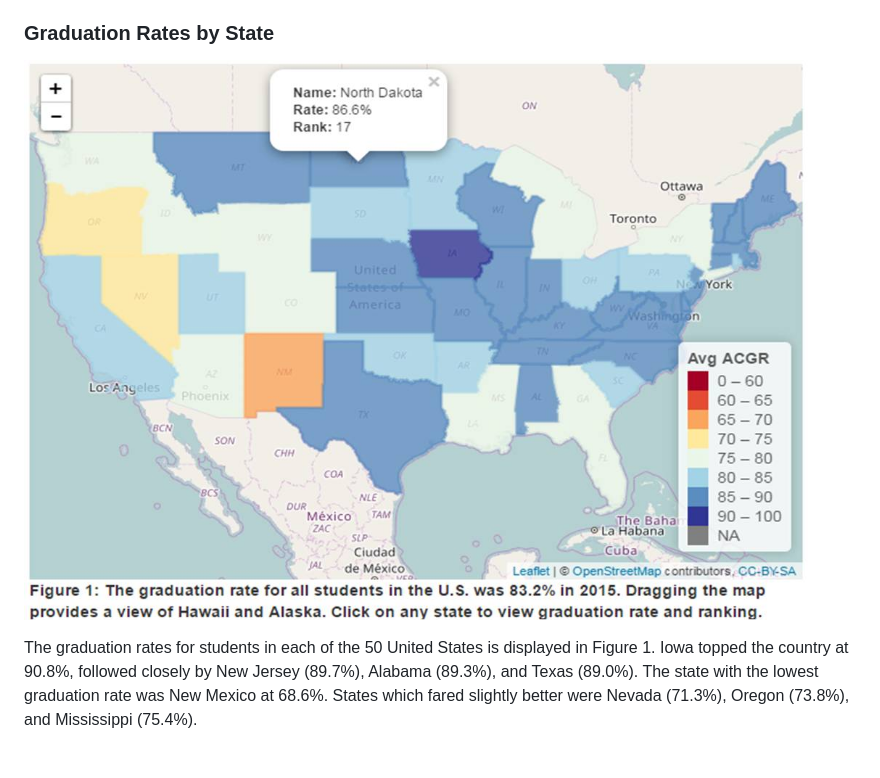
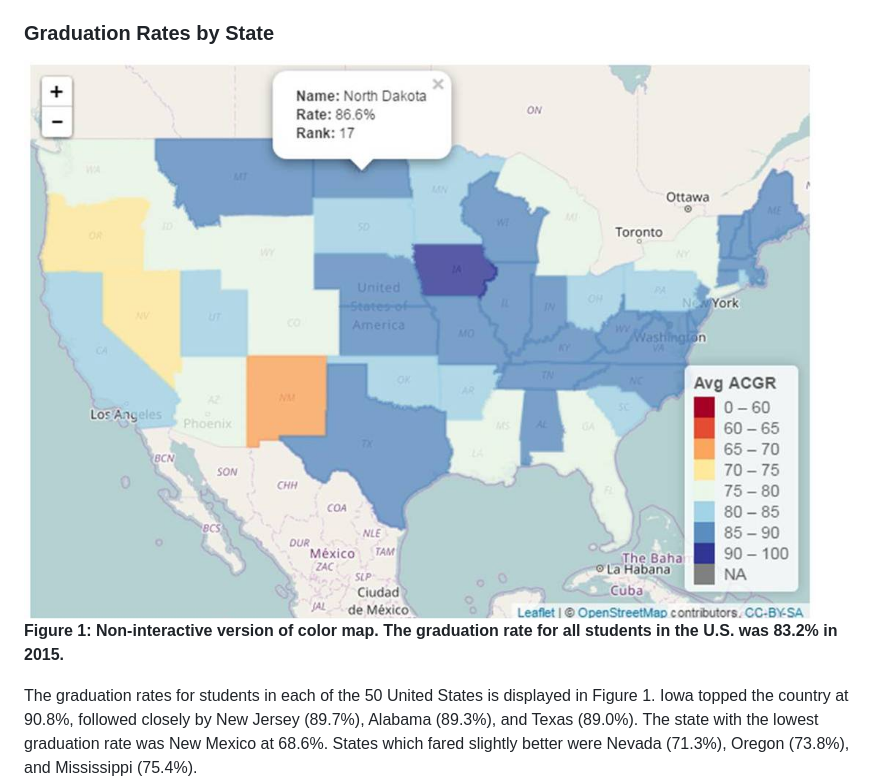
Before and after one commit to larryhernandez/Color_Map_Of_High_School_Graduation_Rates_By_US_State, a Markdown page: README.md, the part around the change. Drawn GitHub-style; pictures changed too: ACGR_Map_A_Glimpse.jpg; blank space fills up the shorter version.

Commit message:
Crop Figure 1 for README

```diff
--- a/README.md
+++ b/README.md
@@ -40,6 +40,8 @@ The 4-year adjusted cohort graduation rate (ACGR) is the version of high school
 ### Graduation Rates by State
 
 ![2015 US National Graduation Rates](https://github.com/larryhernandez/Color_Map_Of_High_School_Graduation_Rates_By_US_State/blob/master/ACGR_Map_A_Glimpse.jpg)
+**Figure 1: Non-interactive version of color map. The graduation rate for all students in the U.S. was 83.2% in 2015.**
+
 
   The graduation rates for students in each of the 50 United States is displayed in Figure 1. Iowa topped the country at 90.8%, followed closely by New Jersey (89.7%), Alabama (89.3%), and Texas (89.0%). The state with the lowest graduation rate was New Mexico at 68.6%. States which fared slightly better were Nevada (71.3%), Oregon (73.8%), and Mississippi (75.4%).
 
```
